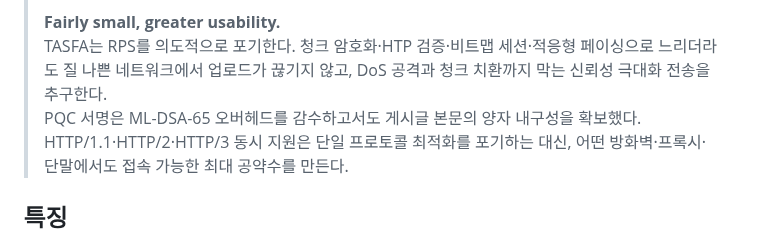
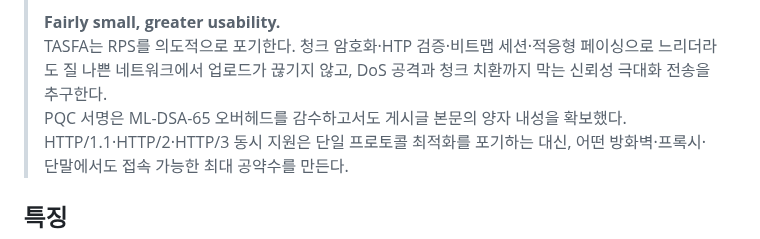
Before and after one commit to gg582/fly.board, a Markdown page: README.ko.md, the part around the change. Rendered like a GitHub page.

Commit message:
Fix typo in README.ko.md
Corrected the term '양자 내구성' to '양자 내성' for accuracy.

```diff
--- a/README.ko.md
+++ b/README.ko.md
@@ -7,7 +7,7 @@
 >
 > **Fairly small, greater usability.**
 > TASFA는 RPS를 의도적으로 포기한다. 청크 암호화·HTP 검증·비트맵 세션·적응형 페이싱으로 느리더라도 질 나쁜 네트워크에서 업로드가 끊기지 않고, DoS 공격과 청크 치환까지 막는 신뢰성 극대화 전송을 추구한다.
-> PQC 서명은 ML-DSA-65 오버헤드를 감수하고서도 게시글 본문의 양자 내구성을 확보했다.
+> PQC 서명은 ML-DSA-65 오버헤드를 감수하고서도 게시글 본문의 양자 내성을 확보했다.
 > HTTP/1.1·HTTP/2·HTTP/3 동시 지원은 단일 프로토콜 최적화를 포기하는 대신, 어떤 방화벽·프록시·단말에서도 접속 가능한 최대 공약수를 만든다.
 
 ## 특징
```
